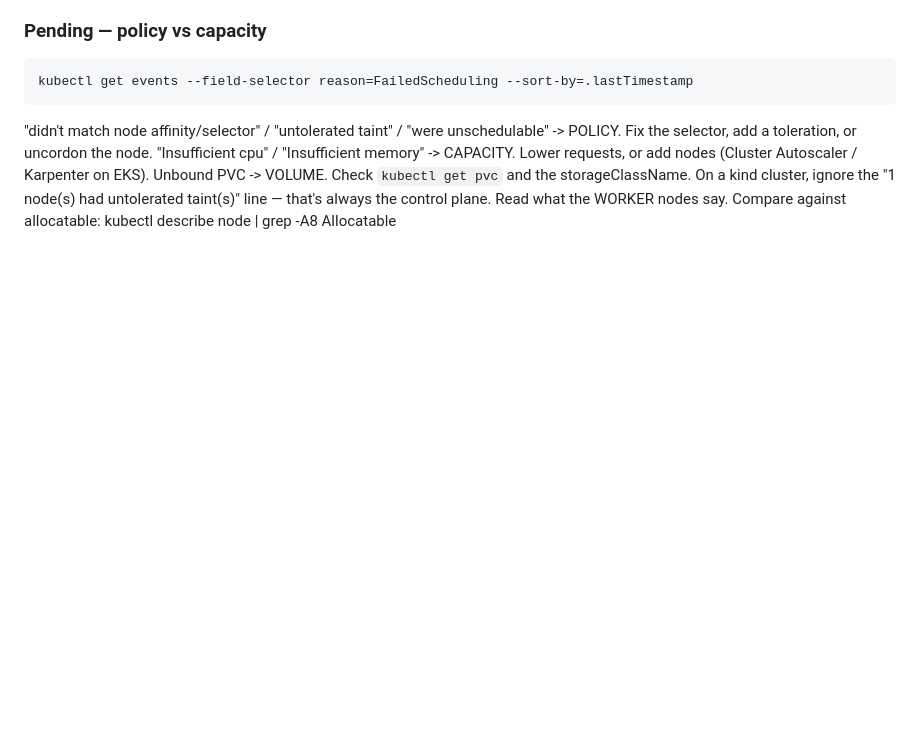
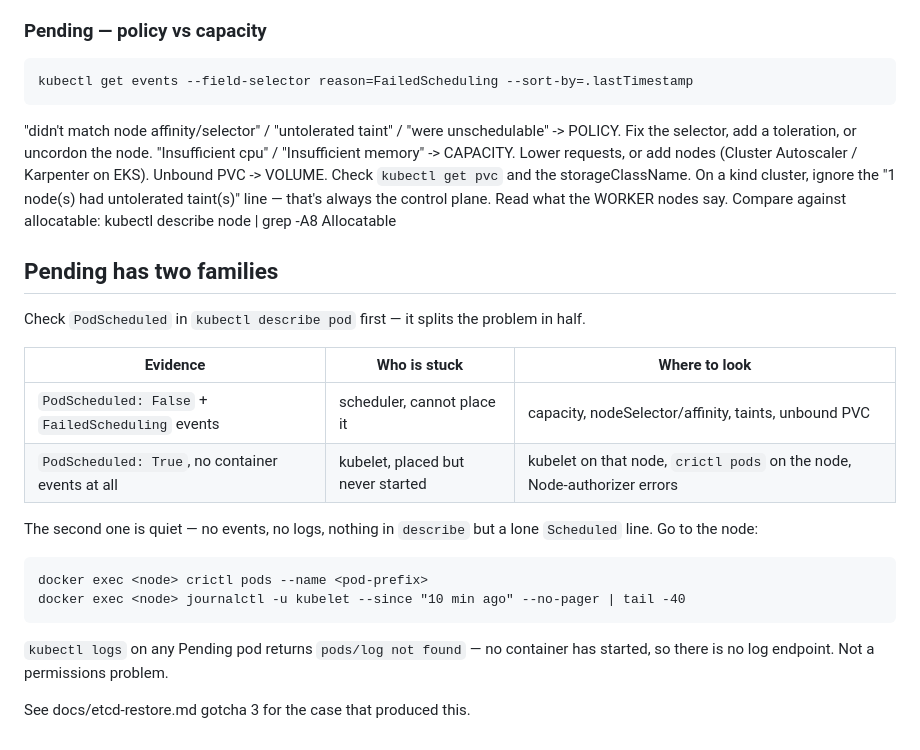
Before and after one commit to rkhnania/harbourline-k8s-lab, a Markdown page: docs/triage.md, the part around the change. Drawn GitHub-style; blank space fills up the shorter version.

Commit message:
Triage: the two families of Pending

```diff
--- a/docs/triage.md
+++ b/docs/triage.md
@@ -75,3 +75,23 @@ On a kind cluster, ignore the "1 node(s) had untolerated taint(s)" line — that
 the control plane. Read what the WORKER nodes say.
 Compare against allocatable:
     kubectl describe node <node> | grep -A8 Allocatable
+
+## Pending has two families
+
+Check `PodScheduled` in `kubectl describe pod` first — it splits the problem in half.
+
+| Evidence | Who is stuck | Where to look |
+|---|---|---|
+| `PodScheduled: False` + `FailedScheduling` events | scheduler, cannot place it | capacity, nodeSelector/affinity, taints, unbound PVC |
+| `PodScheduled: True`, no container events at all | kubelet, placed but never started | kubelet on that node, `crictl pods` on the node, Node-authorizer errors |
+
+The second one is quiet — no events, no logs, nothing in `describe` but a lone
+`Scheduled` line. Go to the node:
+
+    docker exec <node> crictl pods --name <pod-prefix>
+    docker exec <node> journalctl -u kubelet --since "10 min ago" --no-pager | tail -40
+
+`kubectl logs` on any Pending pod returns `pods/log not found` — no container has
+started, so there is no log endpoint. Not a permissions problem.
+
+See docs/etcd-restore.md gotcha 3 for the case that produced this.
```
